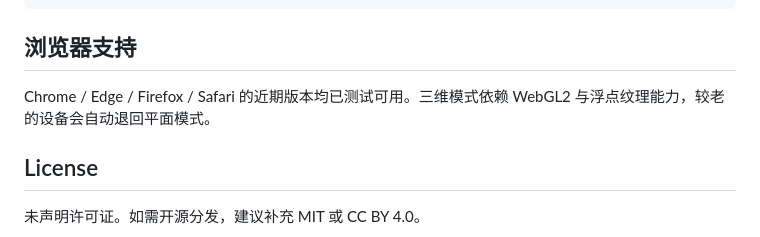
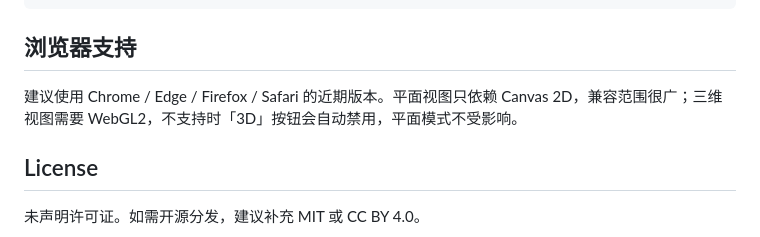
Before and after one commit to BugDesigner-Hy/NN, a Markdown page: README.md, the part around the change. Drawn GitHub-style.

Commit message:
docs: soften browser support wording

```diff
--- a/README.md
+++ b/README.md
@@ -99,7 +99,7 @@ python -m http.server 8000
 
 ## 浏览器支持
 
-Chrome / Edge / Firefox / Safari 的近期版本均已测试可用。三维模式依赖 WebGL2 与浮点纹理能力，较老的设备会自动退回平面模式。
+建议使用 Chrome / Edge / Firefox / Safari 的近期版本。平面视图只依赖 Canvas 2D，兼容范围很广；三维视图需要 WebGL2，不支持时「3D」按钮会自动禁用，平面模式不受影响。
 
 ## License
 
```
